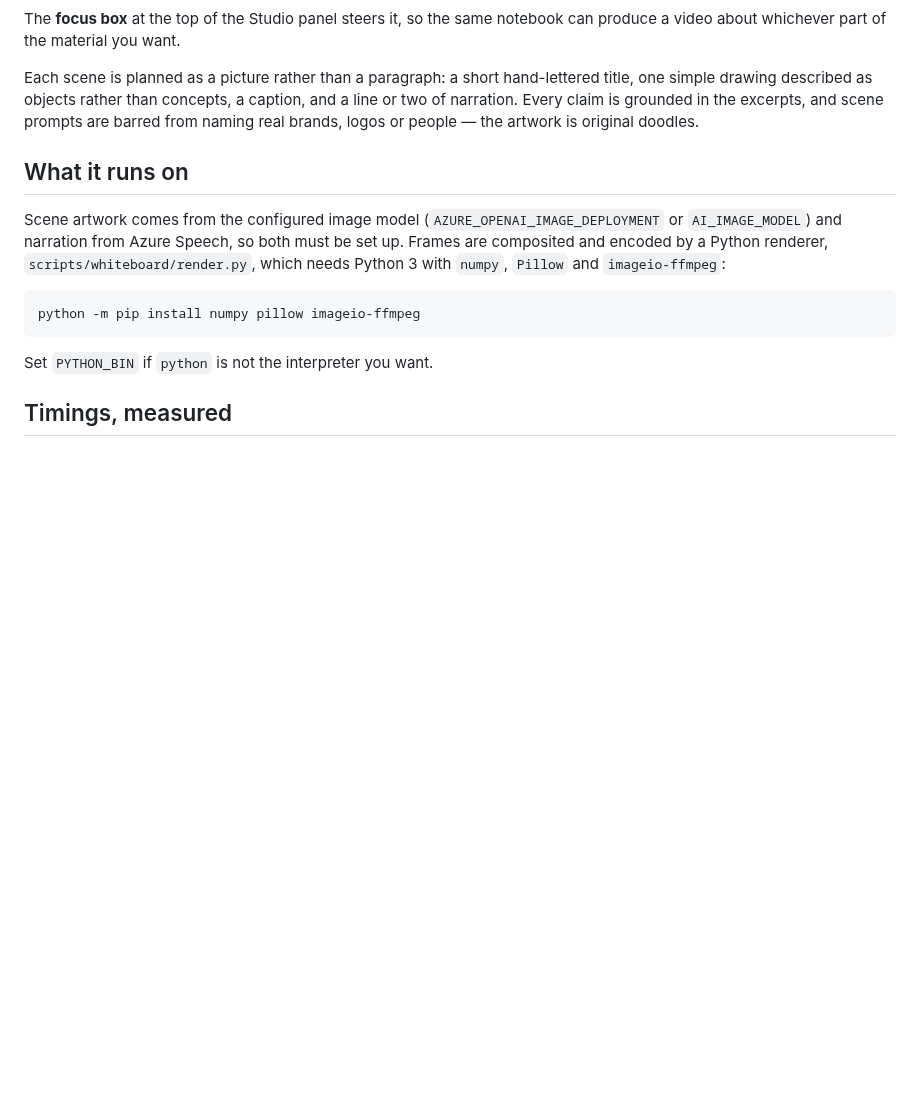
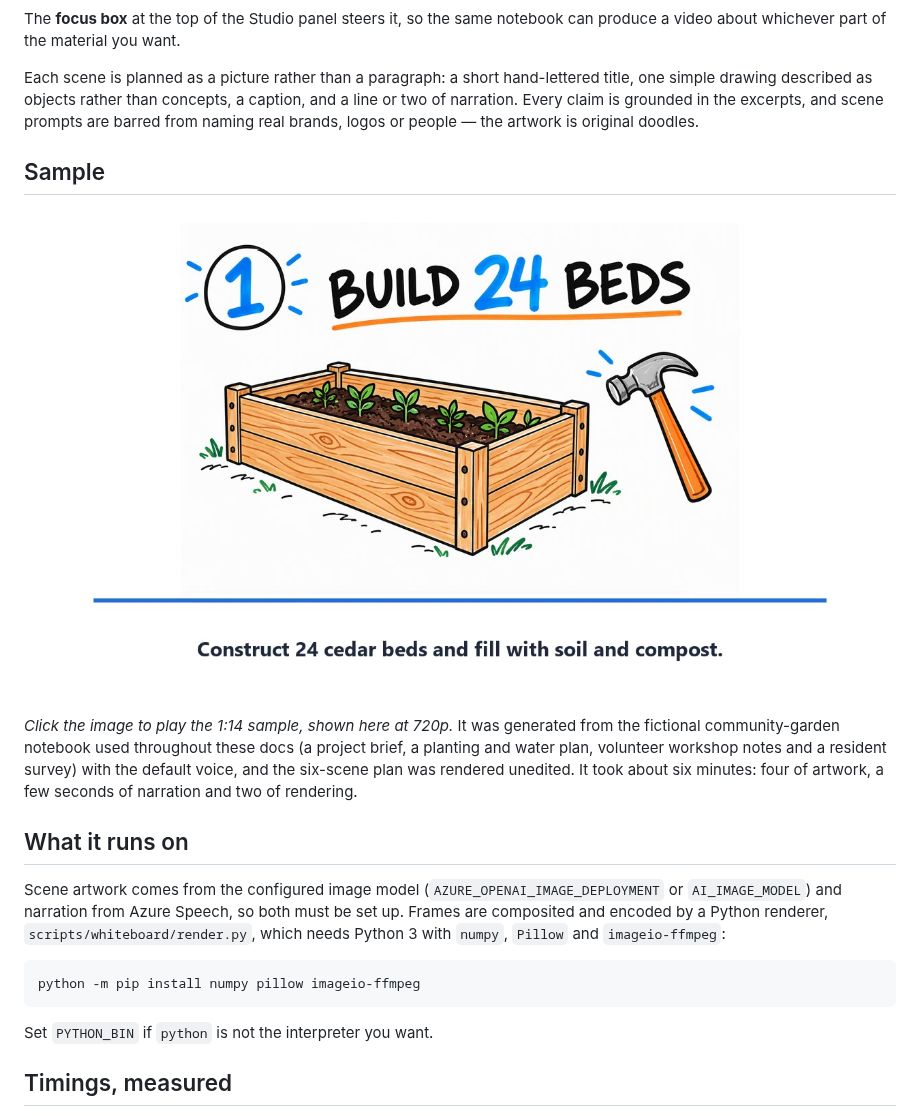
Before and after one commit to russrimm/InfiniAIBook, a Markdown page: docs/whiteboard-videos.md, the part around the change. GitHub-like rendering; pictures changed too: docs/screenshots/whiteboard-video.jpg (added); blank space fills up the shorter version.

```diff
--- a/docs/whiteboard-videos.md
+++ b/docs/whiteboard-videos.md
@@ -16,6 +16,17 @@ title, one simple drawing described as objects rather than concepts, a caption,
 and a line or two of narration. Every claim is grounded in the excerpts, and
 scene prompts are barred from naming real brands, logos or people — the artwork
 is original doodles.
+
+## Sample
+
+[![A hand-drawn raised garden bed with a hammer under the title "Build 24 beds", captioned "Construct 24 cedar beds and fill with soil and compost."](screenshots/whiteboard-video.jpg)](https://github.com/user-attachments/assets/86b4d194-5210-43af-b2da-2bf508d73ec4)
+
+*Click the image to play the 1:14 sample, shown here at 720p.* It was generated
+from the fictional community-garden notebook used throughout these docs (a
+project brief, a planting and water plan, volunteer workshop notes and a
+resident survey) with the default voice, and the six-scene plan was rendered
+unedited. It took about six minutes: four of artwork, a few seconds of
+narration and two of rendering.
 
 ## What it runs on
 
```
Also changed, not shown: README.md (+30 -2 lines), docs/motion-explainers.md (+10 -0 lines), docs/screenshots/motion-explainer.jpg (added).
